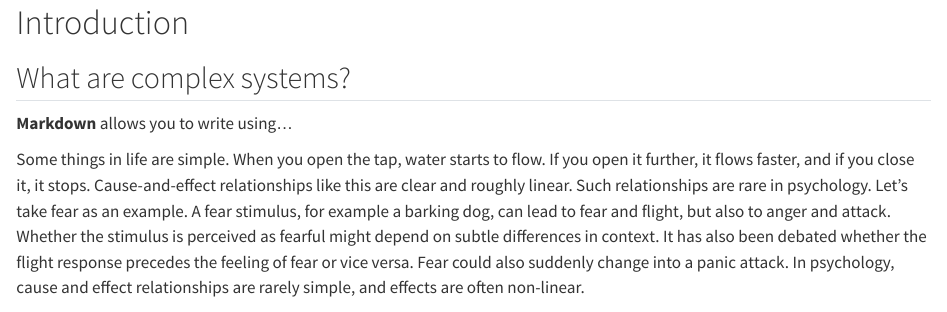
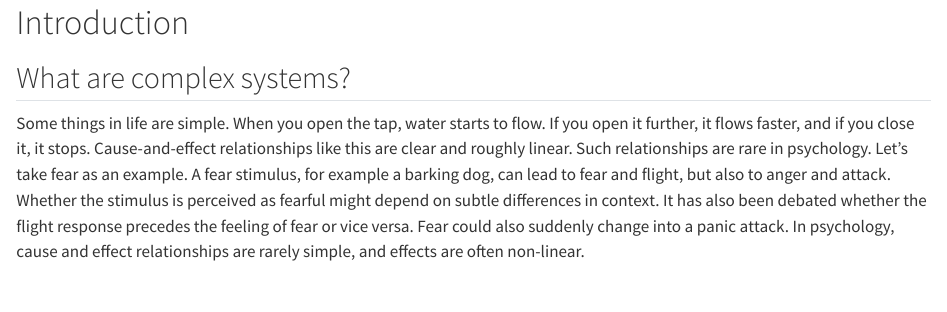
Before and after one commit to hvdmaas/complexity_book, a Quarto document (ch1.qmd): the page in a window 1100 px wide, from its top. Rendered offline with R 4.5, knitr and Pandoc in place of Quarto, with nearby package versions.

Commit message:
test collab push

```diff
--- a/ch1.qmd
+++ b/ch1.qmd
@@ -1,8 +1,6 @@
 # Introduction
 
 ## What are complex systems?
-
-**Markdown**\index{Markdown} allows you to write using...
 
 Some things in life are simple. When you open the tap, water starts to flow. If you open it further, it flows faster, and if you close it, it stops. Cause-and-effect relationships like this are clear and roughly linear. Such relationships are rare in psychology. Let's take fear as an example. A fear stimulus, for example a barking dog, can lead to fear and flight, but also to anger and attack. Whether the stimulus is perceived as fearful might depend on subtle differences in context. It has also been debated whether the flight response precedes the feeling of fear or vice versa. Fear could also suddenly change into a panic attack. In psychology, cause and effect relationships are rarely simple, and effects are often non-linear.
 
```
